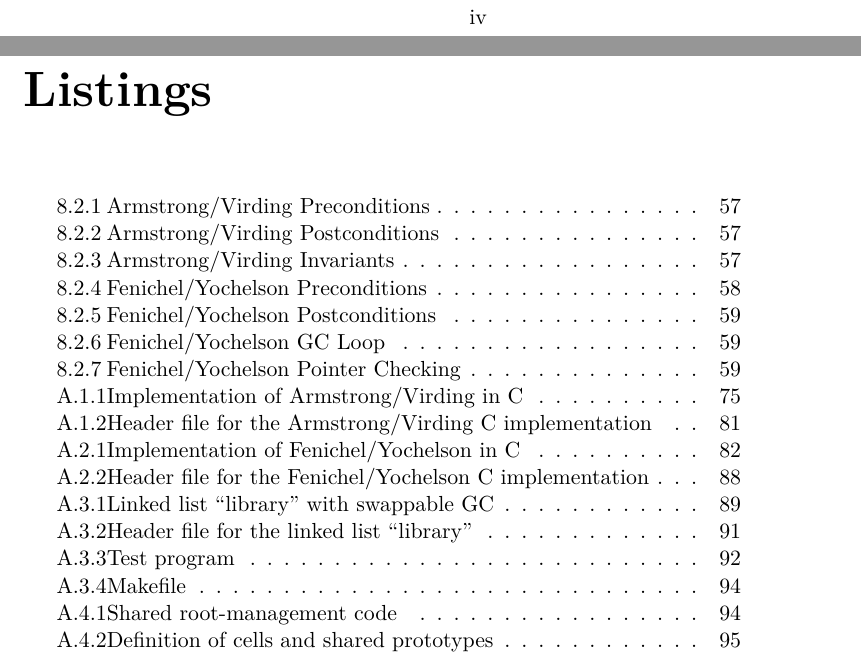
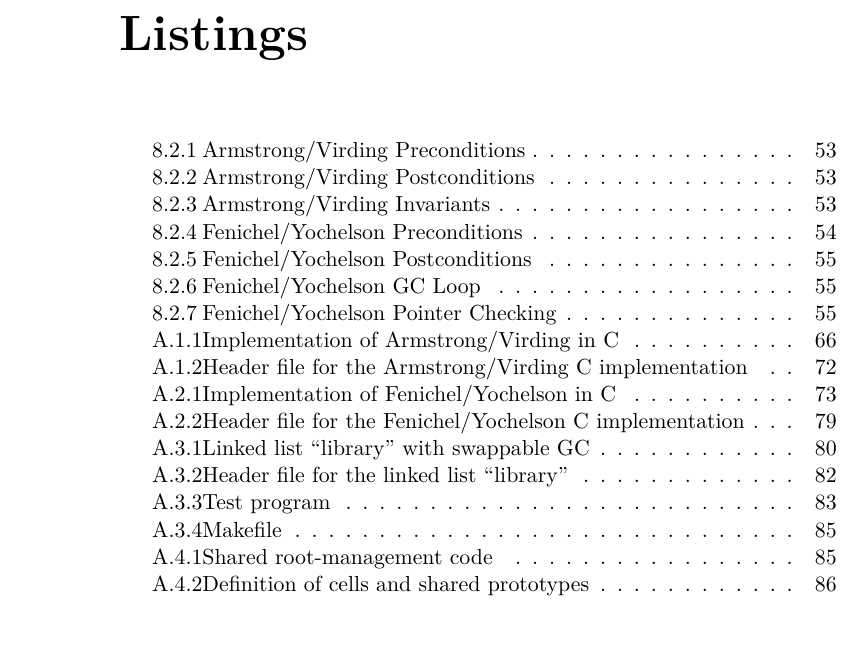
Before and after one commit to barrucadu/meng-project, a LaTeX thesis (dissertation/dissertation.tex): two parts of pages 8 and 9 of 106 before the commit and part of page 8 of 95 after it, the two joined at a grey line, cut at the place of the change, the shorter picture padded with empty space. Compiled offline with XeLaTeX; a LaTeX package or settings file that is missing is left out.

Commit message:
Don't necessarily start chapters on right-hand-side  pages

```diff
--- a/dissertation/dissertation.tex
+++ b/dissertation/dissertation.tex
@@ -1,4 +1,4 @@
-\documentclass[11pt,a4paper,twoside,openright]{report}
+\documentclass[11pt,a4paper,twoside,openany]{report}
 
 % Nicer fonts
 \usepackage[T1]{fontenc}
```
